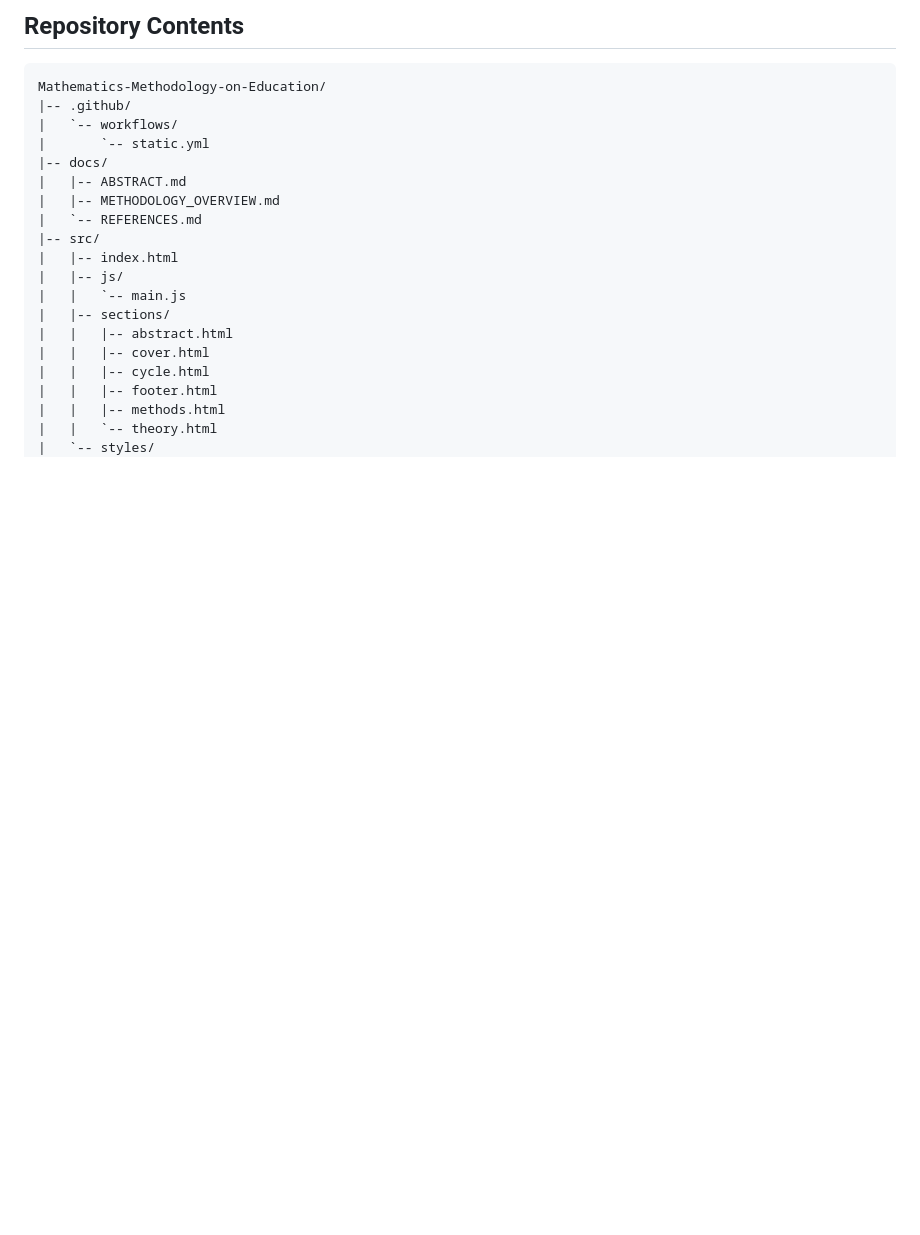
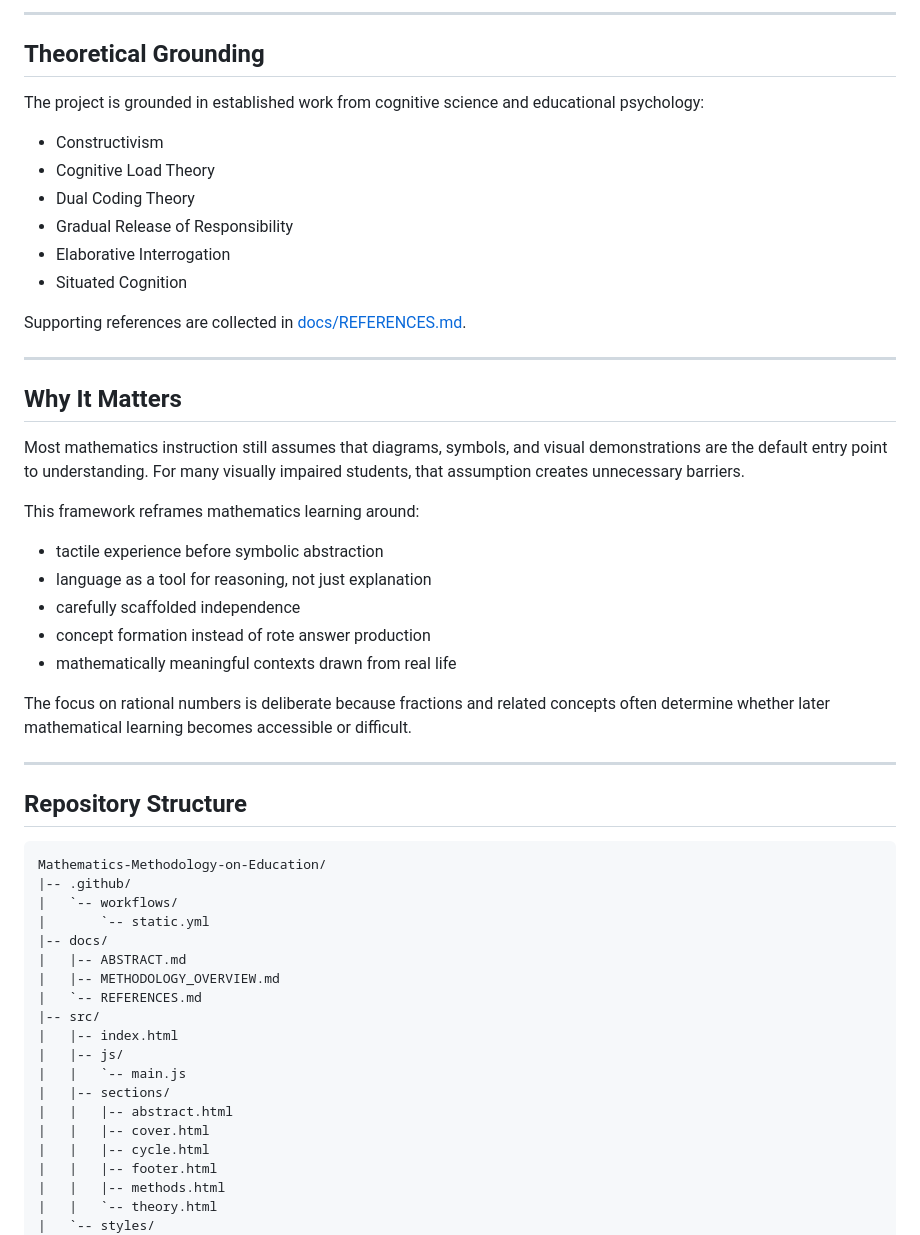
Before and after one commit to gmtigrisva123/Mathematics-Methodology-on-Education, a Markdown page: README.md, the part around one of its changes. Rendered like a GitHub page; blank space fills up the shorter version.

````diff
--- a/README.md
+++ b/README.md
@@ -41,5 +119,38 @@ Phase 6, `Student Explanation`, is treated as essential because it surfaces actu
 
-## Repository Contents
+---
+
+## Theoretical Grounding
+
+The project is grounded in established work from cognitive science and educational psychology:
+
+- Constructivism
+- Cognitive Load Theory
+- Dual Coding Theory
+- Gradual Release of Responsibility
+- Elaborative Interrogation
+- Situated Cognition
+
+Supporting references are collected in [docs/REFERENCES.md](docs/REFERENCES.md).
+
+---
+
+## Why It Matters
+
+Most mathematics instruction still assumes that diagrams, symbols, and visual demonstrations are the default entry point to understanding. For many visually impaired students, that assumption creates unnecessary barriers.
+
+This framework reframes mathematics learning around:
+
+- tactile experience before symbolic abstraction
+- language as a tool for reasoning, not just explanation
+- carefully scaffolded independence
+- concept formation instead of rote answer production
+- mathematically meaningful contexts drawn from real life
+
+The focus on rational numbers is deliberate because fractions and related concepts often determine whether later mathematical learning becomes accessible or difficult.
+
+---
+
+## Repository Structure
 
 ```text
 Mathematics-Methodology-on-Education/
````
Also changed, not shown: other parts of README.md (+128 -63 lines).
